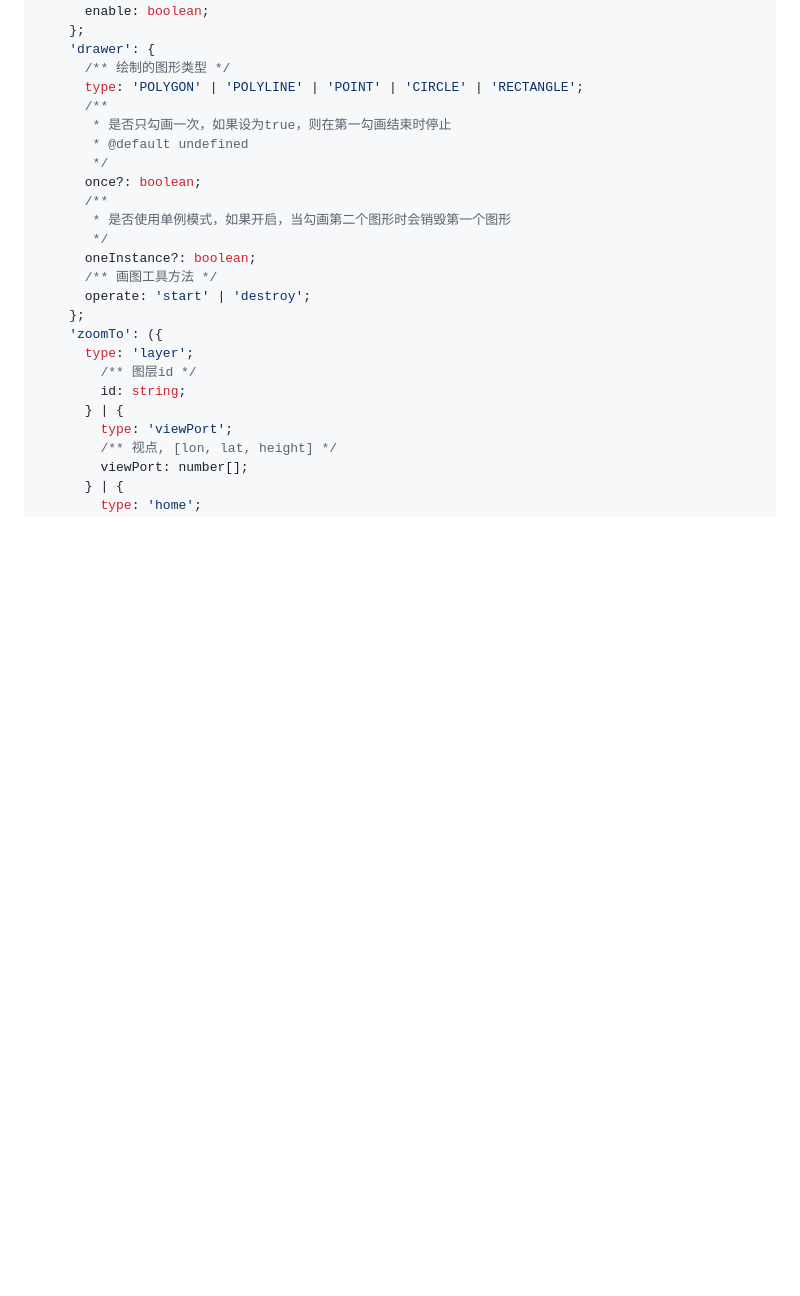
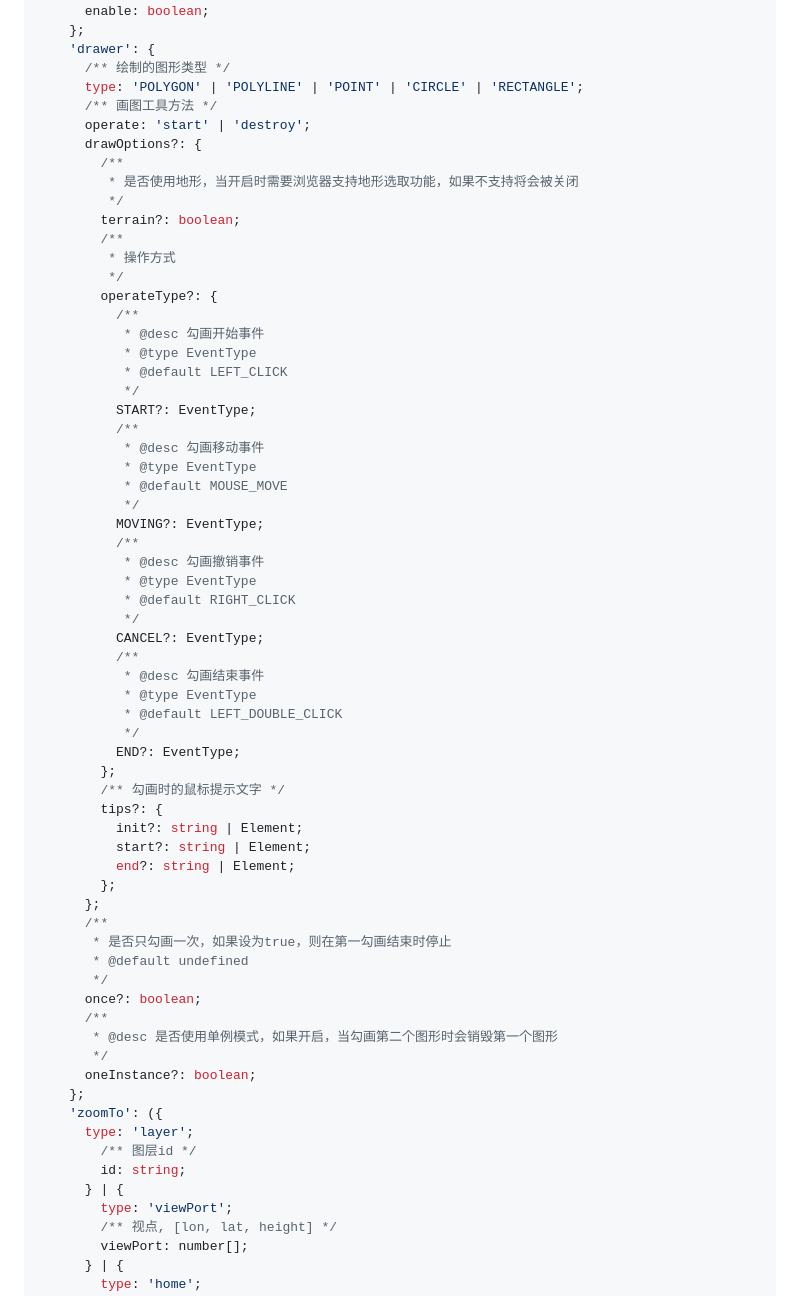
Before and after one commit to hongfaqiu/dde-earth-iframe, a Markdown page: README.md, the part around the change. Drawn GitHub-style; blank space fills up the shorter version.

Commit message:
docs: update readme

```diff
--- a/README.md
+++ b/README.md
@@ -320,17 +320,58 @@ namespace Iframe {
     'drawer': {
       /** 绘制的图形类型 */
       type: 'POLYGON' | 'POLYLINE' | 'POINT' | 'CIRCLE' | 'RECTANGLE';
+      /** 画图工具方法 */
+      operate: 'start' | 'destroy';
+      drawOptions?: {
+        /**
+         * 是否使用地形，当开启时需要浏览器支持地形选取功能，如果不支持将会被关闭
+         */
+        terrain?: boolean;
+        /**
+         * 操作方式
+         */
+        operateType?: {
+          /**
+           * @desc 勾画开始事件
+           * @type EventType
+           * @default LEFT_CLICK
+           */
+          START?: EventType;
+          /**
+           * @desc 勾画移动事件
+           * @type EventType
+           * @default MOUSE_MOVE
+           */
+          MOVING?: EventType;
+          /**
+           * @desc 勾画撤销事件
+           * @type EventType
+           * @default RIGHT_CLICK
+           */
+          CANCEL?: EventType;
+          /**
+           * @desc 勾画结束事件
+           * @type EventType
+           * @default LEFT_DOUBLE_CLICK
+           */
+          END?: EventType;
+        };
+        /** 勾画时的鼠标提示文字 */
+        tips?: {
+          init?: string | Element;
+          start?: string | Element;
+          end?: string | Element;
+        };
+      };
       /**
        * 是否只勾画一次，如果设为true，则在第一勾画结束时停止
        * @default undefined
        */
       once?: boolean;
       /**
-       * 是否使用单例模式，如果开启，当勾画第二个图形时会销毁第一个图形
+       * @desc 是否使用单例模式，如果开启，当勾画第二个图形时会销毁第一个图形
        */
       oneInstance?: boolean;
-      /** 画图工具方法 */
-      operate: 'start' | 'destroy';
     };
     'zoomTo': ({
       type: 'layer';
```
